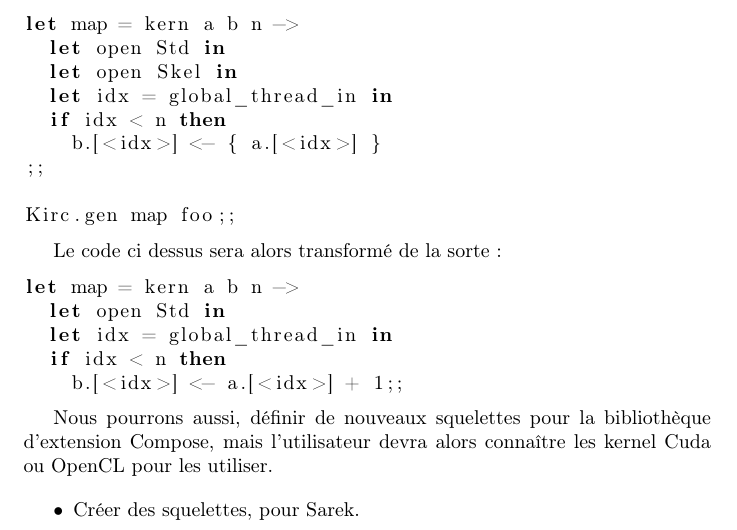
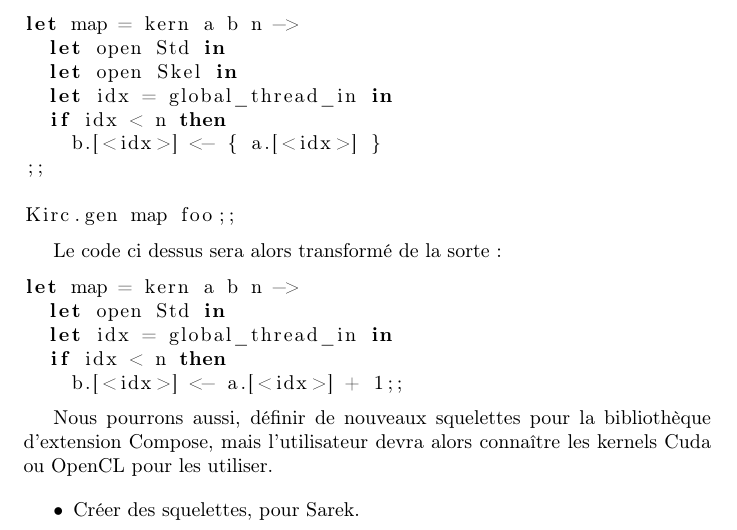
Before and after one commit to USSEnterpriseTeam/USS, a LaTeX document (TER_Rapport_1.tex): part of page 6 of 7, cut so that both start at the same text. Compiled offline with pdfLaTeX.

Commit message:
correction2

```diff
--- a/TER_Rapport_1.tex
+++ b/TER_Rapport_1.tex
@@ -116,7 +116,7 @@ let map = kern a b n ->
     b.[<idx>] <- a.[<idx>] + 1;;
 \end{lstlisting}
 
-Nous pourrons aussi, définir de nouveaux squelettes pour la bibliothèque d’extension Compose, mais l’utilisateur devra alors connaître les kernel Cuda ou OpenCL pour les utiliser.
+Nous pourrons aussi, définir de nouveaux squelettes pour la bibliothèque d’extension Compose, mais l’utilisateur devra alors connaître les kernels Cuda ou OpenCL pour les utiliser.
 
 \begin{itemize}
 \item Créer des squelettes, pour Sarek.
```
